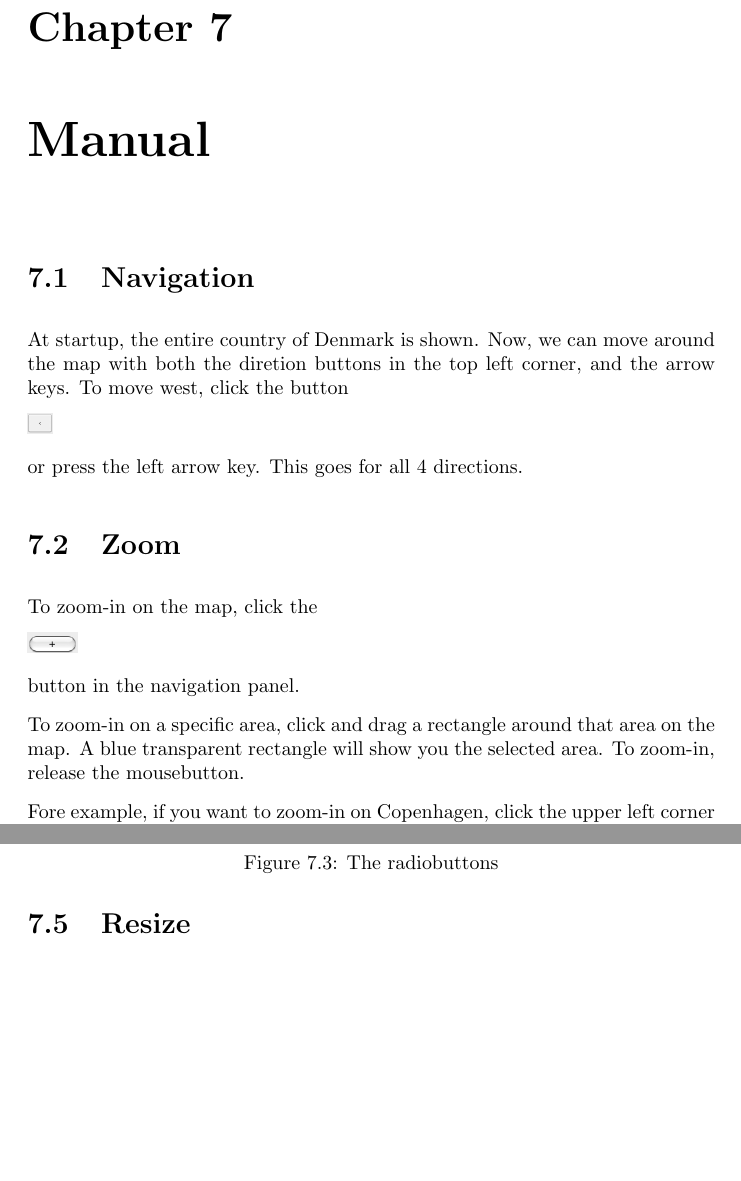
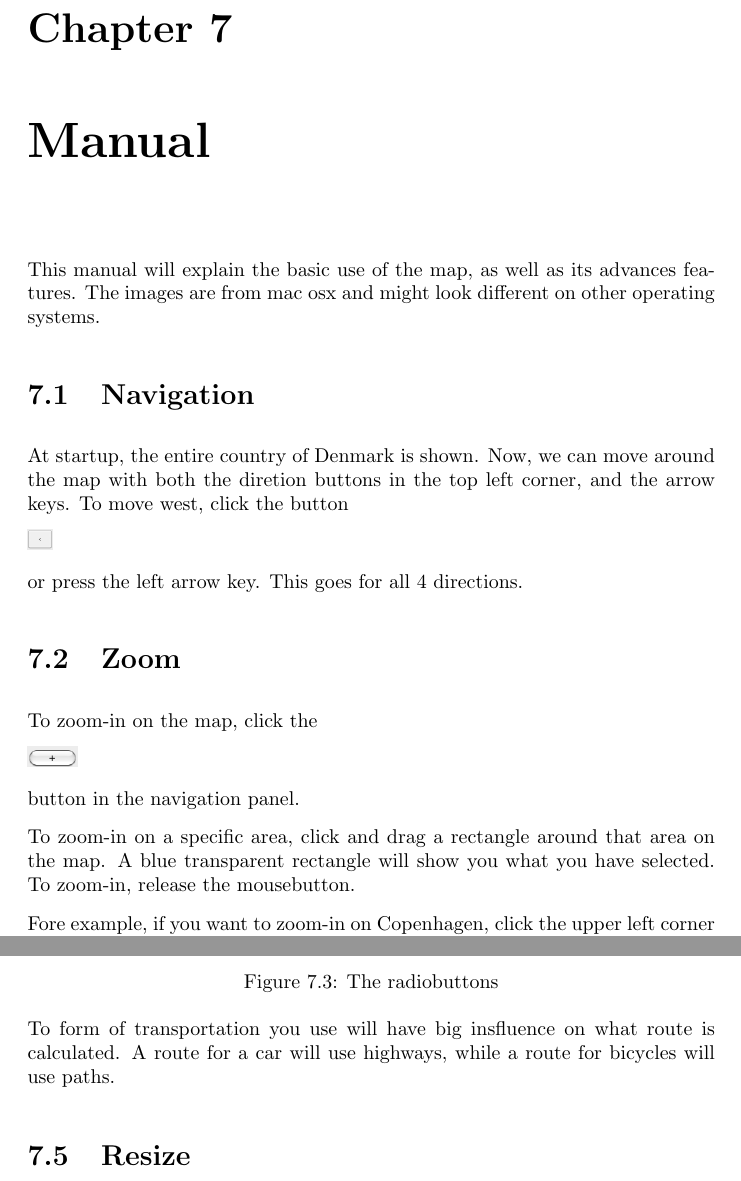
Before and after one commit to itu-bswu/KF04, a LaTeX thesis (report/finalReport/finalReport.tex, which reads report/finalReport/chapters/product/Manual.tex): two parts of pages 25 and 27 of 40, joined at a grey line, cut so that both start at the same text, the shorter picture padded with empty space. Compiled offline with pdfLaTeX; the source files are stored in an older character set and shown here as Unicode.

Commit message:
minor manual fixes

```diff
--- a/report/finalReport/chapters/product/Manual.tex
+++ b/report/finalReport/chapters/product/Manual.tex
@@ -1,5 +1,9 @@
 \chapter{Manual}
 \label{MAN}
+
+This manual will explain the basic use of the map, as well as its
+advances features. The images are from mac osx and might look different on other
+operating systems.
 
 \section{Navigation}
 \label{MAN-N}
@@ -22,8 +26,8 @@ button in the navigation
 panel.
 
 To zoom-in on a specific area, click and drag a rectangle around that
-area on the map. A blue transparent rectangle will show you the selected area.
-To zoom-in, release the mousebutton.
+area on the map. A blue transparent rectangle will show you what you have
+selected. To zoom-in, release the mousebutton.
 
 Fore example, if you want to zoom-in on Copenhagen,
 click the upper left corner of the city, and drag the cursor to the lower right
@@ -75,6 +79,10 @@ selecting the corresponding radio button.
 \label{man-radio}
 \end{figure}
 
+To form of transportation you use will have big insfluence on what route is
+calculated. A route for a car will use highways, while a route for bicycles will
+use paths.
+
 \section{Resize}
 \label{MAN-RS}
 To resize the map, drag the window as you would with any other application. The
```
Also changed, not shown: report/finalReport/finalReport.pdf, report/finalReport/chapters/product/Manual.tex (2 more changed lines), 3 other files.
